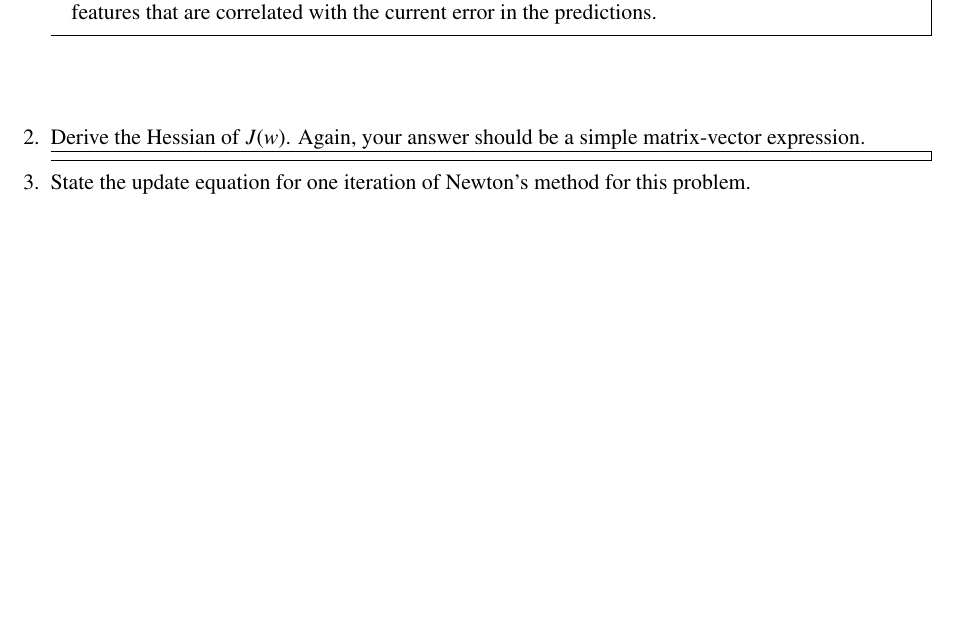
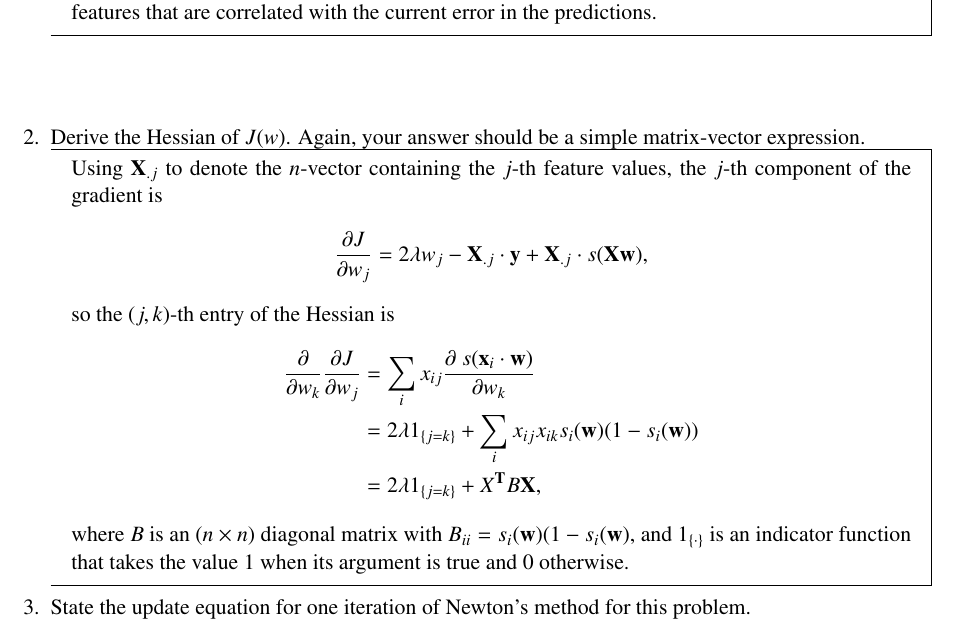
Before and after one commit to dandavison/mathematics, a LaTeX problem sheet (machine-learning-cs189-hw4.tex, which reads notes.sty): part of page 3 of 3 before the commit and part of page 3 of 4 after it, cut so that both start at the same text, the shorter picture padded with empty space. Compiled offline with pdfLaTeX.

Commit message:
ML hw4 logistic regression hessian

```diff
--- a/machine-learning-cs189-hw4.tex
+++ b/machine-learning-cs189-hw4.tex
@@ -264,7 +264,21 @@ Derive the Hessian of $J(w)$.
 Again, your answer should be a simple matrix-vector expression.
 
 \begin{mdframed}
-
+Using $\X_{.j}$ to denote the $n$-vector containing the $j$-th feature
+values, the $j$-th component of the gradient is
+\begin{align*}
+  \partiald{J}{w_j} = 2\lambda w_j - \X_{.j}\cdot \y + \X_{.j} \cdot s(\X\w),
+\end{align*}
+so the $(j,k)$-th entry of the Hessian is
+\begin{align*}
+  \partiald{}{w_k}\partiald{J}{w_j}
+  &= \sum_i x_{ij} \partiald{~s(\x_i\cdot \w)}{w_k} \\
+  &= 2\lambda 1_{\{j = k\}} + \sum_i x_{ij} x_{ik} s_i(\w)(1 - s_i(\w)) \\
+  &= 2\lambda 1_{\{j = k\}} + X^\T B \X,
+\end{align*}
+where $B$ is an $(n \times n)$ diagonal matrix with
+$B_{ii} = s_i(\w)(1-s_i(\w)$, and $1_{\{\cdot\}}$ is an indicator function that
+takes the value 1 when its argument is true and 0 otherwise.
 \end{mdframed}
 
 \item State the update equation for one iteration of Newton's method for this problem.
--- a/notes.sty
+++ b/notes.sty
@@ -1,4 +1,5 @@
 %\DeclareMathOperator{\sec}{\text{sec}}
+\DeclareMathOperator{\diag}{\text{diag}}
 \DeclareMathOperator{\Lagr}{\mathcal{L}}
 \DeclareMathOperator{\cosech}{\text{cosech}}
 \DeclareMathOperator{\cosec}{\text{cosec}}
@@ -80,6 +81,7 @@
 \newcommand{\ninfty}{n \rightarrow \infty}
 \newcommand{\otherwise}{\text{otherwise}}
 \newcommand{\partiald}[2]{\frac{\partial #1}{\partial #2}}
+\newcommand{\partialdd}[2]{\frac{\partial^2 #1}{\partial {#2}^2}}
 \newcommand{\scvec}[2]{\tiny{\cvec{#1}{#2}}}
 \newcommand{\smatt}[9]{\tiny{\matt{#1}{#2}{#3}{#4}{#5}{#6}{#7}{#8}{#9}}}
 \newcommand{\smat}[4]{\tiny{\mat{#1}{#2}{#3}{#4}}}
```
